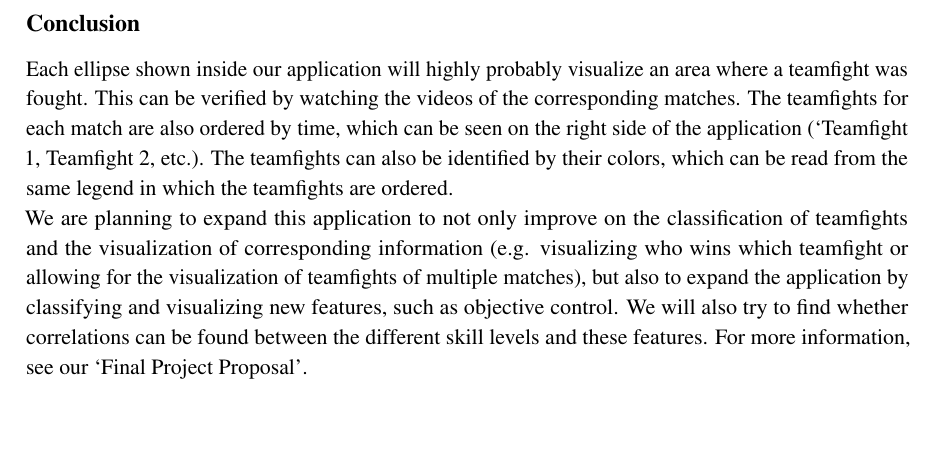
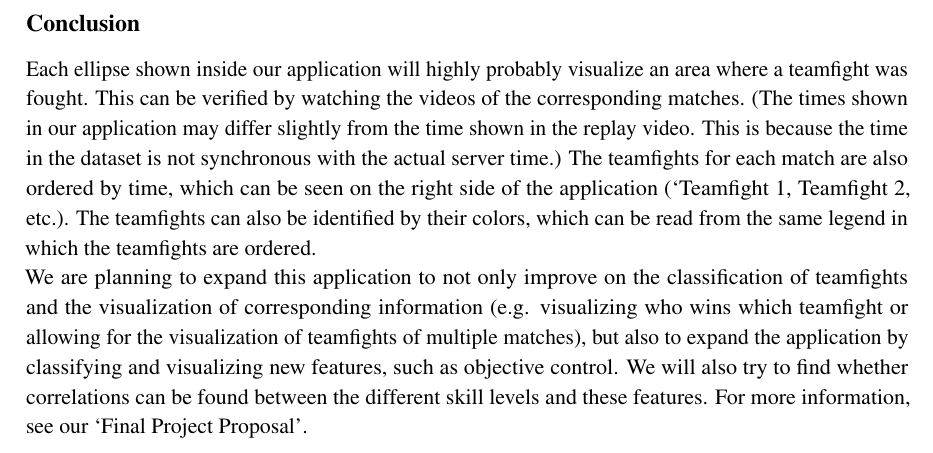
Before and after one commit to ttphan/DataVisualization, a LaTeX problem sheet (reports/Assignment 1/DataVisualization_Assignment1_Report.tex): part of page 3 of 3, cut so that both start at the same text, the shorter picture padded with empty space. Compiled offline with pdfLaTeX.

Commit message:
Small addition about server time data time discrepancy

```diff
--- a/reports/Assignment 1/DataVisualization_Assignment1_Report.tex
+++ b/reports/Assignment 1/DataVisualization_Assignment1_Report.tex
@@ -45,7 +45,7 @@ Using the `x', `y' and `tsync' columns from the `master-zones.csv' file, we were
 After having found the data that we needed to classify teamfights, we found that successive time points inside the smallDDArray were time points that probably belonged to the same teamfight and that we should therefore cluster these successive time points. We did this by putting each sequence of successive `teamfight' time points inside its own cluster, after which we gathered necessary values to visualize these clusters properly as ellipses.\\
 \newpage
 \subsection*{Conclusion}
-Each ellipse shown inside our application will highly probably visualize an area where a teamfight was fought. This can be verified by watching the videos of the corresponding matches. The teamfights for each match are also ordered by time, which can be seen on the right side of the application (`Teamfight 1, Teamfight 2, etc.). The teamfights can also be identified by their colors, which can be read from the same legend in which the teamfights are ordered.\\
+Each ellipse shown inside our application will highly probably visualize an area where a teamfight was fought. This can be verified by watching the videos of the corresponding matches. (The times shown in our application may differ slightly from the time shown in the replay video. This is because the time in the dataset is not synchronous with the actual server time.) The teamfights for each match are also ordered by time, which can be seen on the right side of the application (`Teamfight 1, Teamfight 2, etc.). The teamfights can also be identified by their colors, which can be read from the same legend in which the teamfights are ordered.\\
 We are planning to expand this application to not only improve on the classification of teamfights and the visualization of corresponding information (e.g. visualizing who wins which teamfight or allowing for the visualization of teamfights of multiple matches), but also to expand the application by classifying and visualizing new features, such as objective control. We will also try to find whether correlations can be found between the different skill levels and these features. For more information, see our `Final Project Proposal'.
 
 \end{document}
```
Also changed, not shown: reports/Assignment 1/DataVisualization_Assignment1_Report.pdf, 2 other files.
